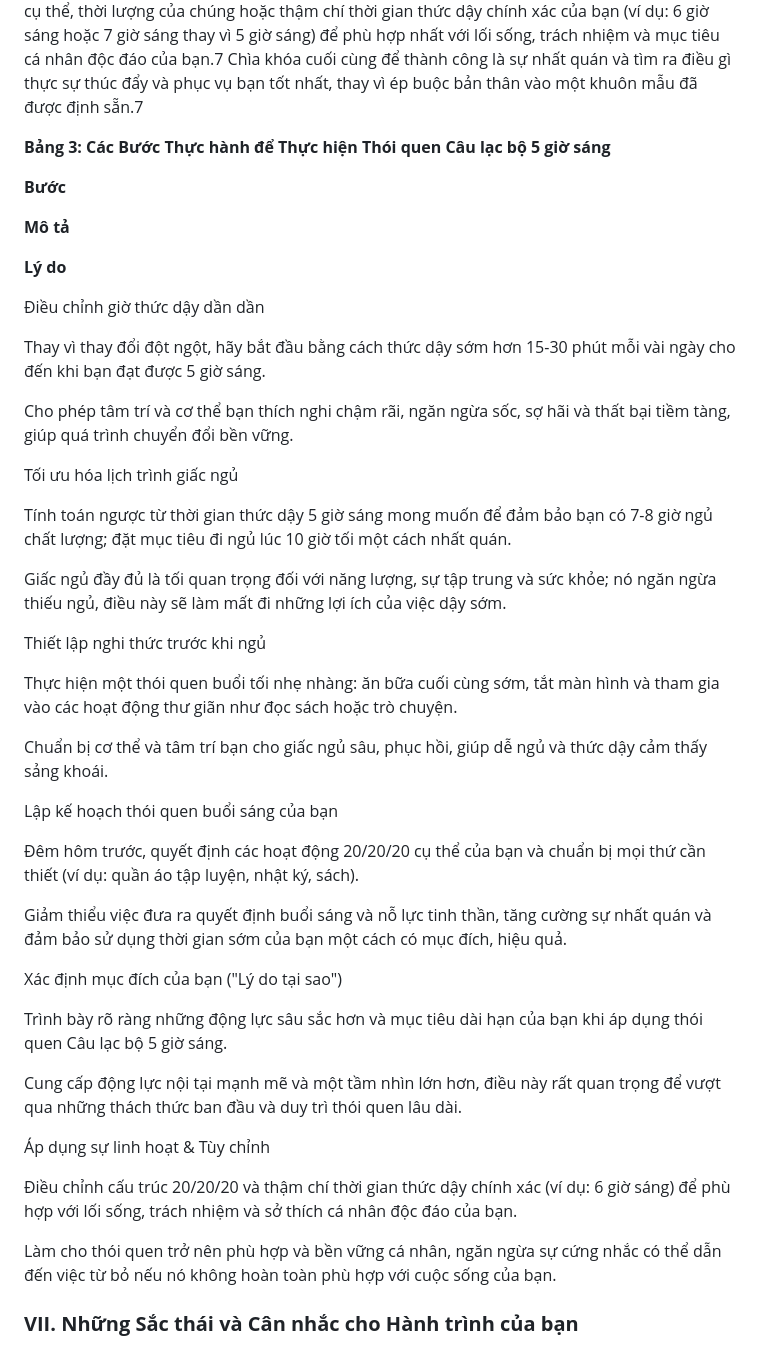
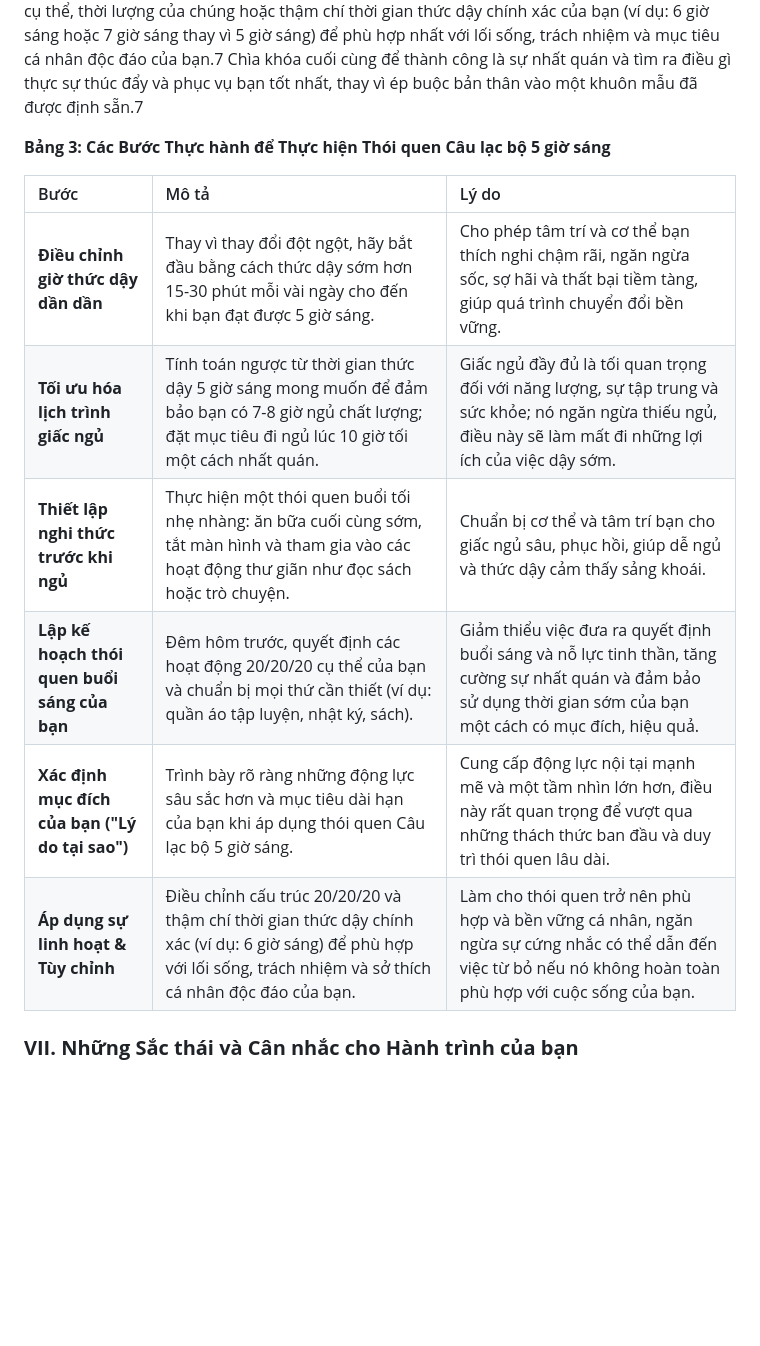
Before and after one commit to tcdtist/genini-5-am-club-web, a Markdown page: README.md, the part around one of its changes. GitHub-like rendering; blank space fills up the shorter version.

Commit message:
chore(readme file): table format

```diff
--- a/README.md
+++ b/README.md
@@ -161,47 +116,14 @@ Duy trì thói quen 5 giờ sáng đòi hỏi động lực nội tại mạnh m
 
 **Bảng 3: Các Bước Thực hành để Thực hiện Thói quen Câu lạc bộ 5 giờ sáng**
 
-**Bước**
-
-**Mô tả**
-
-**Lý do**
-
-Điều chỉnh giờ thức dậy dần dần
-
-Thay vì thay đổi đột ngột, hãy bắt đầu bằng cách thức dậy sớm hơn 15-30 phút mỗi vài ngày cho đến khi bạn đạt được 5 giờ sáng.
-
-Cho phép tâm trí và cơ thể bạn thích nghi chậm rãi, ngăn ngừa sốc, sợ hãi và thất bại tiềm tàng, giúp quá trình chuyển đổi bền vững.
-
-Tối ưu hóa lịch trình giấc ngủ
-
-Tính toán ngược từ thời gian thức dậy 5 giờ sáng mong muốn để đảm bảo bạn có 7-8 giờ ngủ chất lượng; đặt mục tiêu đi ngủ lúc 10 giờ tối một cách nhất quán.
-
-Giấc ngủ đầy đủ là tối quan trọng đối với năng lượng, sự tập trung và sức khỏe; nó ngăn ngừa thiếu ngủ, điều này sẽ làm mất đi những lợi ích của việc dậy sớm.
-
-Thiết lập nghi thức trước khi ngủ
-
-Thực hiện một thói quen buổi tối nhẹ nhàng: ăn bữa cuối cùng sớm, tắt màn hình và tham gia vào các hoạt động thư giãn như đọc sách hoặc trò chuyện.
-
-Chuẩn bị cơ thể và tâm trí bạn cho giấc ngủ sâu, phục hồi, giúp dễ ngủ và thức dậy cảm thấy sảng khoái.
-
-Lập kế hoạch thói quen buổi sáng của bạn
-
-Đêm hôm trước, quyết định các hoạt động 20/20/20 cụ thể của bạn và chuẩn bị mọi thứ cần thiết (ví dụ: quần áo tập luyện, nhật ký, sách).
-
-Giảm thiểu việc đưa ra quyết định buổi sáng và nỗ lực tinh thần, tăng cường sự nhất quán và đảm bảo sử dụng thời gian sớm của bạn một cách có mục đích, hiệu quả.
-
-Xác định mục đích của bạn ("Lý do tại sao")
-
-Trình bày rõ ràng những động lực sâu sắc hơn và mục tiêu dài hạn của bạn khi áp dụng thói quen Câu lạc bộ 5 giờ sáng.
-
-Cung cấp động lực nội tại mạnh mẽ và một tầm nhìn lớn hơn, điều này rất quan trọng để vượt qua những thách thức ban đầu và duy trì thói quen lâu dài.
-
-Áp dụng sự linh hoạt & Tùy chỉnh
-
-Điều chỉnh cấu trúc 20/20/20 và thậm chí thời gian thức dậy chính xác (ví dụ: 6 giờ sáng) để phù hợp với lối sống, trách nhiệm và sở thích cá nhân độc đáo của bạn.
-
-Làm cho thói quen trở nên phù hợp và bền vững cá nhân, ngăn ngừa sự cứng nhắc có thể dẫn đến việc từ bỏ nếu nó không hoàn toàn phù hợp với cuộc sống của bạn.
+| Bước                                | Mô tả                                                                                                                                              | Lý do                                                                                                                                                                     |
+| :---------------------------------- | :------------------------------------------------------------------------------------------------------------------------------------------------- | :------------------------------------------------------------------------------------------------------------------------------------------------------------------------ |
+| **Điều chỉnh giờ thức dậy dần dần** | Thay vì thay đổi đột ngột, hãy bắt đầu bằng cách thức dậy sớm hơn 15-30 phút mỗi vài ngày cho đến khi bạn đạt được 5 giờ sáng.                    | Cho phép tâm trí và cơ thể bạn thích nghi chậm rãi, ngăn ngừa sốc, sợ hãi và thất bại tiềm tàng, giúp quá trình chuyển đổi bền vững.                                   |
+| **Tối ưu hóa lịch trình giấc ngủ** | Tính toán ngược từ thời gian thức dậy 5 giờ sáng mong muốn để đảm bảo bạn có 7-8 giờ ngủ chất lượng; đặt mục tiêu đi ngủ lúc 10 giờ tối một cách nhất quán. | Giấc ngủ đầy đủ là tối quan trọng đối với năng lượng, sự tập trung và sức khỏe; nó ngăn ngừa thiếu ngủ, điều này sẽ làm mất đi những lợi ích của việc dậy sớm.        |
+| **Thiết lập nghi thức trước khi ngủ** | Thực hiện một thói quen buổi tối nhẹ nhàng: ăn bữa cuối cùng sớm, tắt màn hình và tham gia vào các hoạt động thư giãn như đọc sách hoặc trò chuyện. | Chuẩn bị cơ thể và tâm trí bạn cho giấc ngủ sâu, phục hồi, giúp dễ ngủ và thức dậy cảm thấy sảng khoái.                                                                |
+| **Lập kế hoạch thói quen buổi sáng của bạn** | Đêm hôm trước, quyết định các hoạt động 20/20/20 cụ thể của bạn và chuẩn bị mọi thứ cần thiết (ví dụ: quần áo tập luyện, nhật ký, sách). | Giảm thiểu việc đưa ra quyết định buổi sáng và nỗ lực tinh thần, tăng cường sự nhất quán và đảm bảo sử dụng thời gian sớm của bạn một cách có mục đích, hiệu quả.      |
+| **Xác định mục đích của bạn ("Lý do tại sao")** | Trình bày rõ ràng những động lực sâu sắc hơn và mục tiêu dài hạn của bạn khi áp dụng thói quen Câu lạc bộ 5 giờ sáng.                        | Cung cấp động lực nội tại mạnh mẽ và một tầm nhìn lớn hơn, điều này rất quan trọng để vượt qua những thách thức ban đầu và duy trì thói quen lâu dài.                   |
+| **Áp dụng sự linh hoạt & Tùy chỉnh** | Điều chỉnh cấu trúc 20/20/20 và thậm chí thời gian thức dậy chính xác (ví dụ: 6 giờ sáng) để phù hợp với lối sống, trách nhiệm và sở thích cá nhân độc đáo của bạn. | Làm cho thói quen trở nên phù hợp và bền vững cá nhân, ngăn ngừa sự cứng nhắc có thể dẫn đến việc từ bỏ nếu nó không hoàn toàn phù hợp với cuộc sống của bạn.           |
 
 ### **VII. Những Sắc thái và Cân nhắc cho Hành trình của bạn**
 
```
Also changed, not shown: other parts of README.md (+13 -58 lines).
